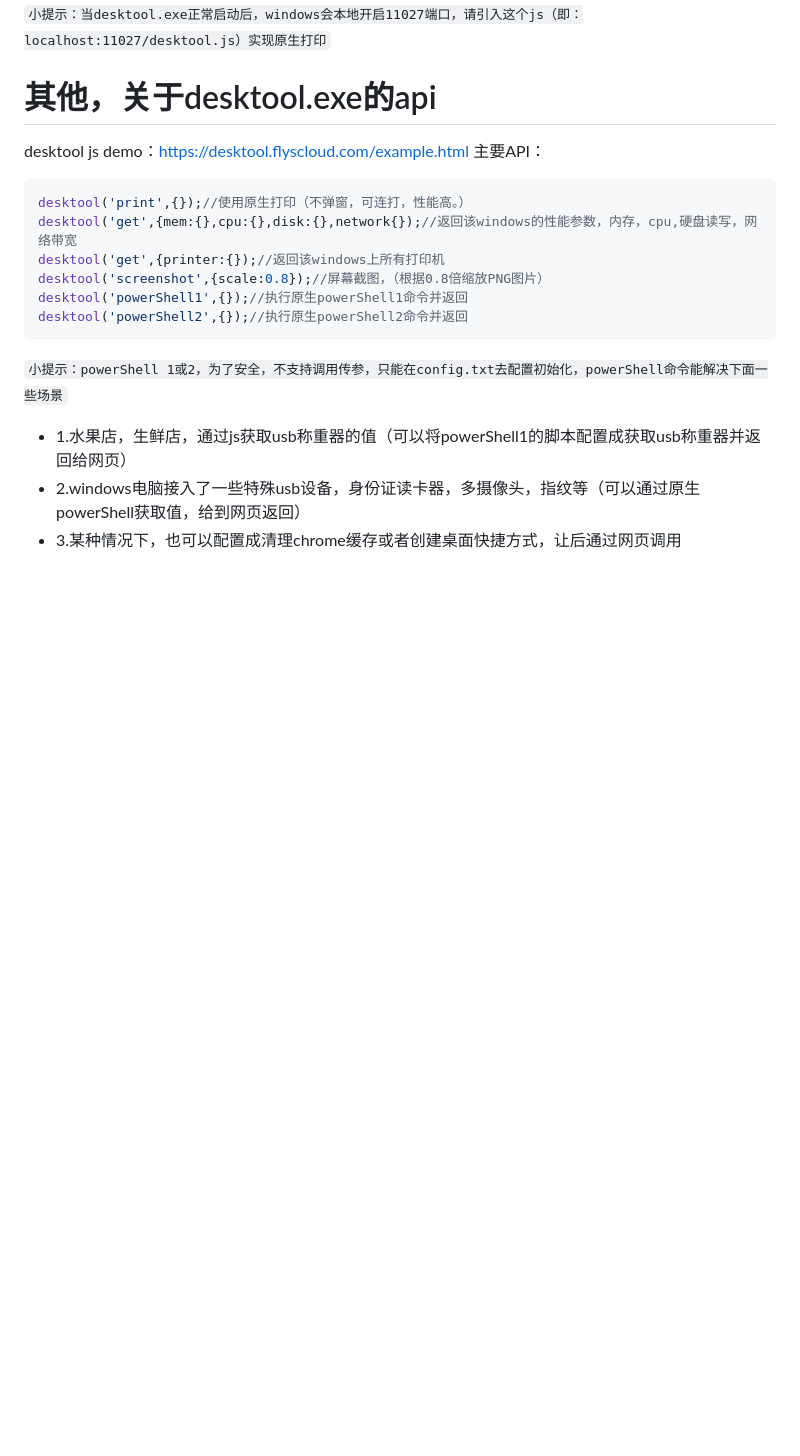
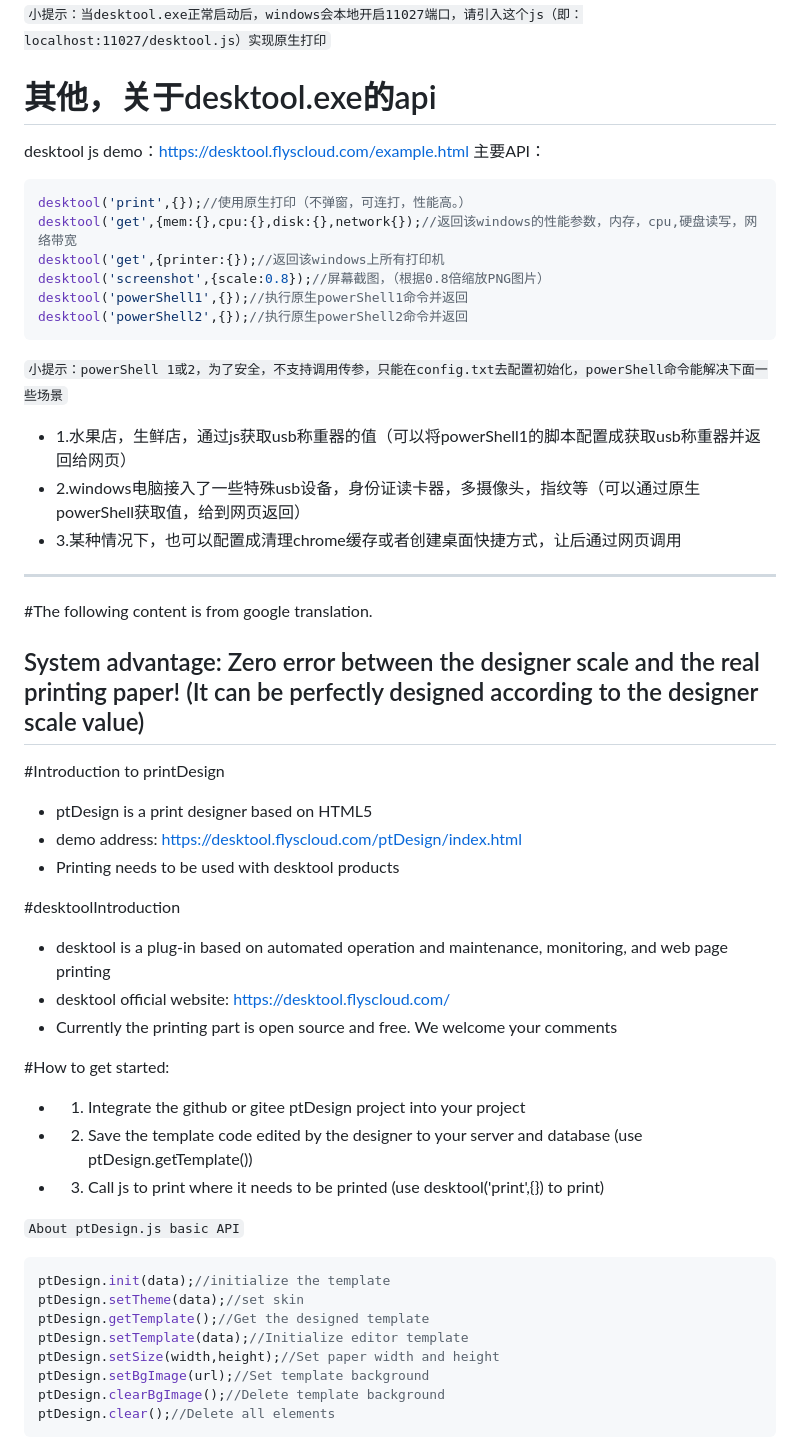
Before and after one commit to guangguangge/printDesign, a Markdown page: README.md, the part around one of its changes. Drawn GitHub-style; blank space fills up the shorter version.

````diff
--- a/README.md
+++ b/README.md
@@ -57,3 +57,39 @@ desktool('powerShell2',{});//执行原生powerShell2命令并返回
 - 1.水果店，生鲜店，通过js获取usb称重器的值（可以将powerShell1的脚本配置成获取usb称重器并返回给网页）
 - 2.windows电脑接入了一些特殊usb设备，身份证读卡器，多摄像头，指纹等（可以通过原生powerShell获取值，给到网页返回）
 - 3.某种情况下，也可以配置成清理chrome缓存或者创建桌面快捷方式，让后通过网页调用
+
+-------------------------------------------------------
+#The following content is from google translation.
+
+## System advantage: Zero error between the designer scale and the real printing paper! (It can be perfectly designed according to the designer scale value)
+
+#Introduction to printDesign
+- ptDesign is a print designer based on HTML5
+- demo address: [https://desktool.flyscloud.com/ptDesign/index.html](https://desktool.flyscloud.com/ptDesign/index.html)
+- Printing needs to be used with desktool products
+
+#desktoolIntroduction
+
+- desktool is a plug-in based on automated operation and maintenance, monitoring, and web page printing
+- desktool official website: [https://desktool.flyscloud.com/](https://desktool.flyscloud.com/)
+- Currently the printing part is open source and free. We welcome your comments
+
+
+#How to get started:
+- 1. Integrate the github or gitee ptDesign project into your project
+- 2. Save the template code edited by the designer to your server and database (use ptDesign.getTemplate())
+- 3. Call js to print where it needs to be printed (use desktool('print',{}) to print)
+
+
+`About ptDesign.js basic API`
+```javascript
+ptDesign.init(data);//initialize the template
+ptDesign.setTheme(data);//set skin
+ptDesign.getTemplate();//Get the designed template
+ptDesign.setTemplate(data);//Initialize editor template
+ptDesign.setSize(width,height);//Set paper width and height
+ptDesign.setBgImage(url);//Set template background
+ptDesign.clearBgImage();//Delete template background
+ptDesign.clear();//Delete all elements
+```
+
````
Also changed, not shown: other parts of README.md (+27 -0 lines).
